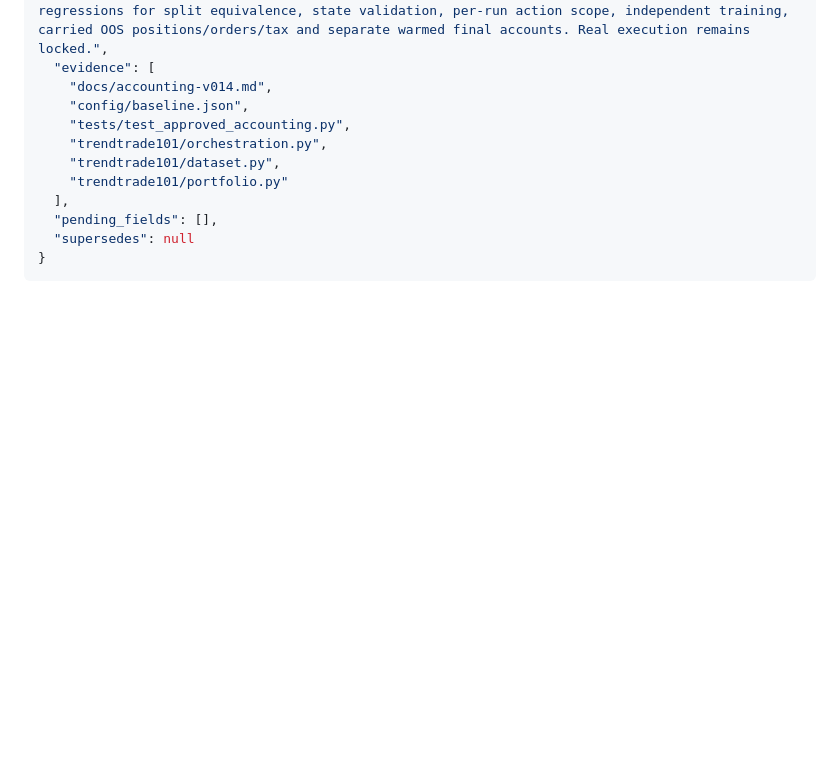
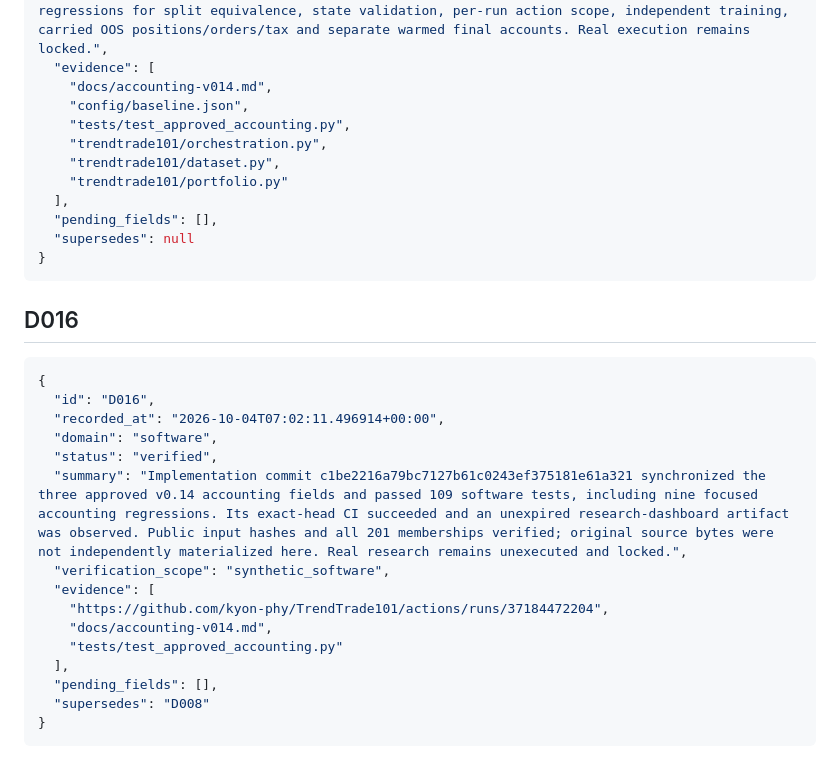
Before and after one commit to kyon-phy/TrendTrade101, a Markdown page: docs/decisions.md, the part around the change. Rendered like a GitHub page; blank space fills up the shorter version.

Commit message:
Record verified v0.14 accounting checkpoint

````diff
--- a/docs/decisions.md
+++ b/docs/decisions.md
@@ -293,3 +293,23 @@ This incremental log begins with checked repository evidence and the current nar
   "supersedes": null
 }
 ```
+
+## D016
+
+```json
+{
+  "id": "D016",
+  "recorded_at": "2026-10-04T07:02:11.496914+00:00",
+  "domain": "software",
+  "status": "verified",
+  "summary": "Implementation commit c1be2216a79bc7127b61c0243ef375181e61a321 synchronized the three approved v0.14 accounting fields and passed 109 software tests, including nine focused accounting regressions. Its exact-head CI succeeded and an unexpired research-dashboard artifact was observed. Public input hashes and all 201 memberships verified; original source bytes were not independently materialized here. Real research remains unexecuted and locked.",
+  "verification_scope": "synthetic_software",
+  "evidence": [
+    "https://github.com/kyon-phy/TrendTrade101/actions/runs/37184472204",
+    "docs/accounting-v014.md",
+    "tests/test_approved_accounting.py"
+  ],
+  "pending_fields": [],
+  "supersedes": "D008"
+}
+```
````
Also changed, not shown: PROJECT_STATE.md (+6 -6 lines).
